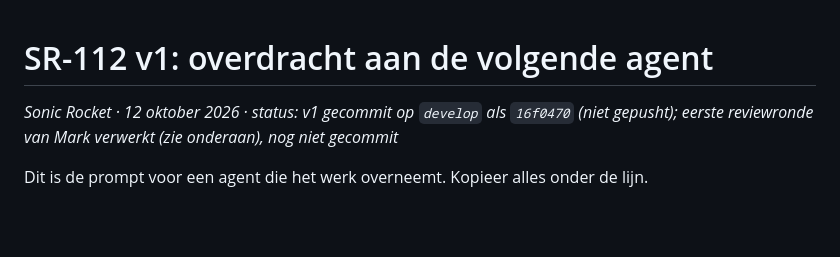
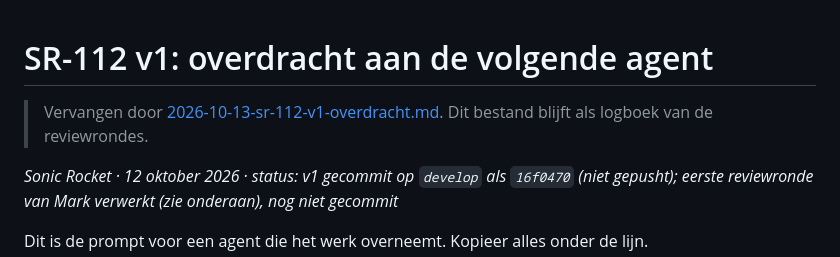
Before and after one commit to markminnoye/bpost-mcp, a Markdown page: .agent/plans/2026-10-12-sr-112-v1-overdracht.md, the part around the change. GitHub-like rendering; blank space fills up the shorter version.

```diff
--- a/.agent/plans/2026-10-12-sr-112-v1-overdracht.md
+++ b/.agent/plans/2026-10-12-sr-112-v1-overdracht.md
@@ -1,4 +1,6 @@
 # SR-112 v1: overdracht aan de volgende agent
+
+> Vervangen door [2026-10-13-sr-112-v1-overdracht.md](2026-10-13-sr-112-v1-overdracht.md). Dit bestand blijft als logboek van de reviewrondes.
 
 *Sonic Rocket · 12 oktober 2026 · status: v1 gecommit op `develop` als `16f0470` (niet gepusht); eerste reviewronde van Mark verwerkt (zie onderaan), nog niet gecommit*
 
```
Also changed, not shown: .agent/plans/2026-10-13-sr-112-v1-overdracht.md (added, +72 -0 lines), .agent/plans/INDEX.md (+2 -1 lines).
